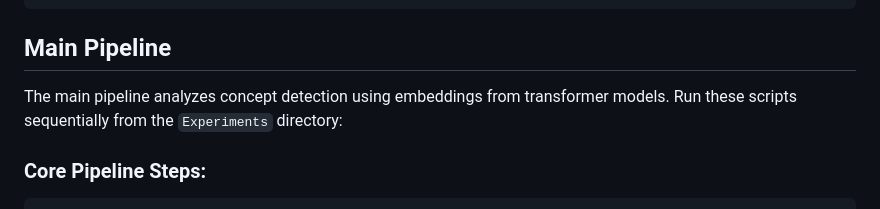
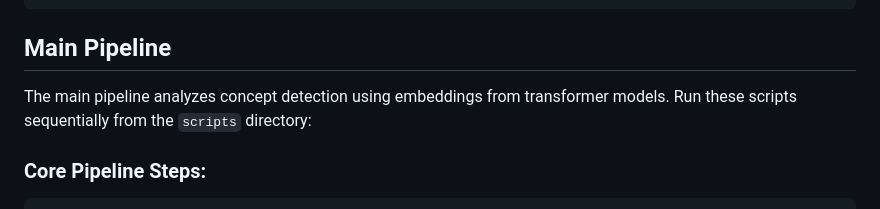
Before and after one commit to BrachioLab/SuperActivators, a Markdown page: README.md, the part around the change. Drawn GitHub-style.

````diff
--- a/README.md
+++ b/README.md
@@ -90,7 +90,7 @@ export CUDA_VISIBLE_DEVICES=0  # Select GPU
 
 ## Main Pipeline
 
-The main pipeline analyzes concept detection using embeddings from transformer models. Run these scripts sequentially from the `Experiments` directory:
+The main pipeline analyzes concept detection using embeddings from transformer models. Run these scripts sequentially from the `scripts` directory:
 
 ### Core Pipeline Steps:
 ```bash
````
